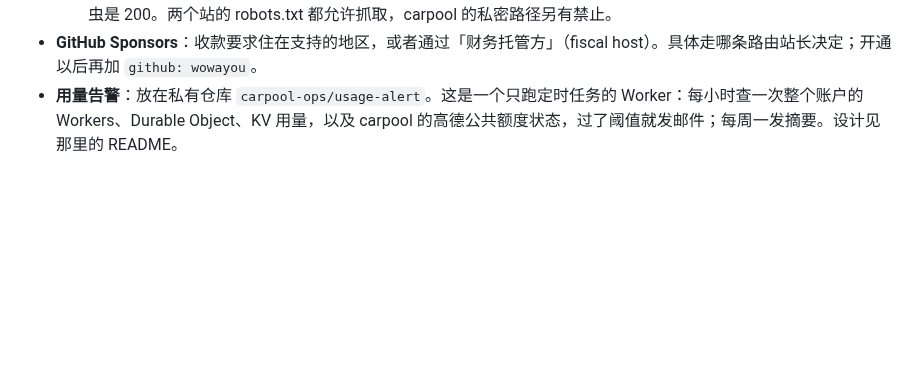
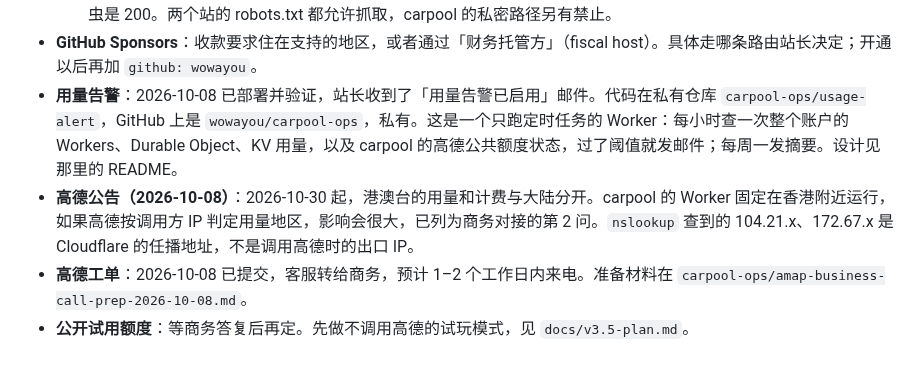
Before and after one commit to wowayou/wedding-carpool, a Markdown page: docs/v3.4-plan.md, the part around the change. GitHub-like rendering; blank space fills up the shorter version.

```diff
--- a/docs/v3.4-plan.md
+++ b/docs/v3.4-plan.md
@@ -248,4 +248,7 @@
   - 站长同时开启了 Bot Preference Sync（把 Cloudflare 的设置同步到 robots.txt 开头）。2026-10-08 检查时两个站的 robots.txt 还没有变化。
   - 2026-10-08 测过：拦截发生在 Cloudflare 边缘，GPTBot、ClaudeBot、Bytespider、CCBot 都返回 403，搜索类爬虫是 200。两个站的 robots.txt 都允许抓取，carpool 的私密路径另有禁止。
 - **GitHub Sponsors**：收款要求住在支持的地区，或者通过「财务托管方」（fiscal host）。具体走哪条路由站长决定；开通以后再加 `github: wowayou`。
-- **用量告警**：放在私有仓库 `carpool-ops/usage-alert`。这是一个只跑定时任务的 Worker：每小时查一次整个账户的 Workers、Durable Object、KV 用量，以及 carpool 的高德公共额度状态，过了阈值就发邮件；每周一发摘要。设计见那里的 README。
+- **用量告警**：2026-10-08 已部署并验证，站长收到了「用量告警已启用」邮件。代码在私有仓库 `carpool-ops/usage-alert`，GitHub 上是 `wowayou/carpool-ops`，私有。这是一个只跑定时任务的 Worker：每小时查一次整个账户的 Workers、Durable Object、KV 用量，以及 carpool 的高德公共额度状态，过了阈值就发邮件；每周一发摘要。设计见那里的 README。
+- **高德公告（2026-10-08）**：2026-10-30 起，港澳台的用量和计费与大陆分开。carpool 的 Worker 固定在香港附近运行，如果高德按调用方 IP 判定用量地区，影响会很大，已列为商务对接的第 2 问。`nslookup` 查到的 104.21.x、172.67.x 是 Cloudflare 的任播地址，不是调用高德时的出口 IP。
+- **高德工单**：2026-10-08 已提交，客服转给商务，预计 1–2 个工作日内来电。准备材料在 `carpool-ops/amap-business-call-prep-2026-10-08.md`。
+- **公开试用额度**：等商务答复后再定。先做不调用高德的试玩模式，见 `docs/v3.5-plan.md`。
```
Also changed, not shown: docs/v3.5-plan.md (added, +108 -0 lines).
